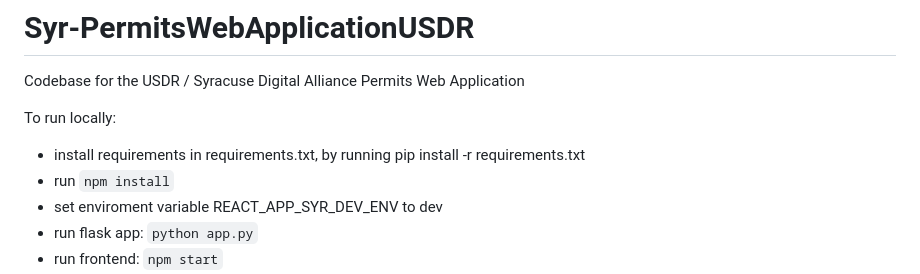
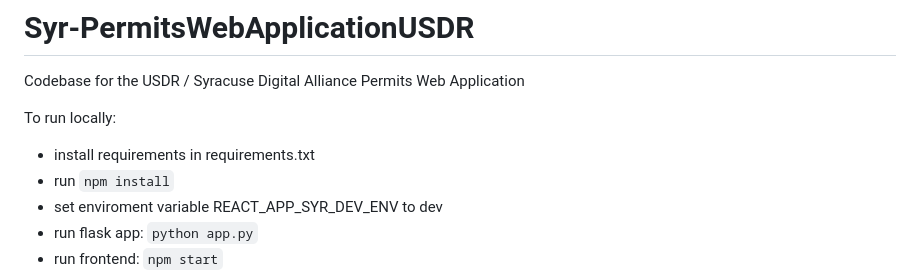
Before and after one commit to CityofSyracuse/Syr-PermitsWebApplicationUSDR, a Markdown page: README.md, the part around the change. GitHub-like rendering.

```diff
--- a/README.md
+++ b/README.md
@@ -2,7 +2,7 @@
  Codebase for the USDR / Syracuse Digital Alliance Permits Web Application
 
  To run locally:
- * install requirements in requirements.txt, by running pip install -r requirements.txt
+ * install requirements in requirements.txt
  * run `npm install`
  * set enviroment variable REACT_APP_SYR_DEV_ENV to dev
  * run flask app: `python app.py`
```
